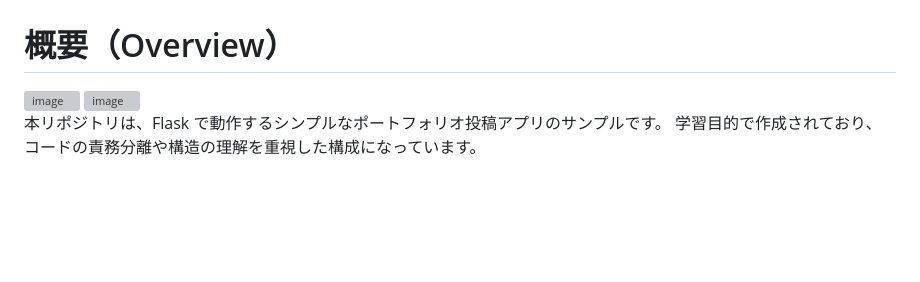
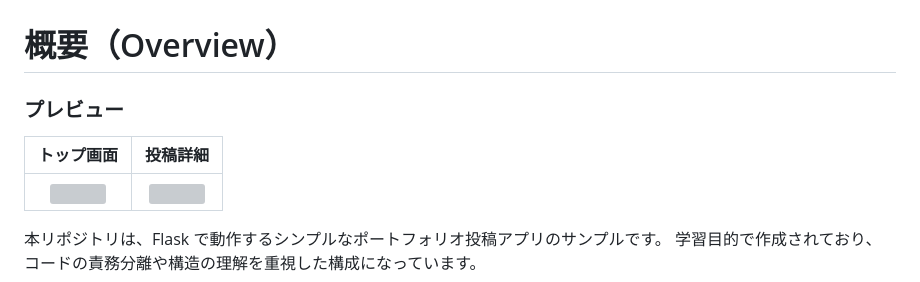
Before and after one commit to NIssy9714/illustration-sharing-webapp, a Markdown page: README.md, the part around the change. GitHub-like rendering; blank space fills up the shorter version; grey boxes are pictures that could not be loaded.

Commit message:
画像サイズ変更
Added preview section with images to README.

```diff
--- a/README.md
+++ b/README.md
@@ -1,6 +1,9 @@
 # 概要（Overview）
-<img width="400" alt="image" src="https://github.com/user-attachments/assets/3457452c-330f-45b1-b471-9444c1b51f02" />
-<img width="400" alt="image" src="https://github.com/user-attachments/assets/c6857cba-bdba-4508-894f-541d96842b86" />
+### プレビュー
+
+| トップ画面 | 投稿詳細 |
+| :---: | :---: |
+| <img src="https://github.com/user-attachments/assets/3457452c-330f-45b1-b471-9444c1b51f02" width="400"> | <img src="https://github.com/user-attachments/assets/c6857cba-bdba-4508-894f-541d96842b86" width="280"> |
 
 
 本リポジトリは、Flask で動作するシンプルなポートフォリオ投稿アプリのサンプルです。
```
